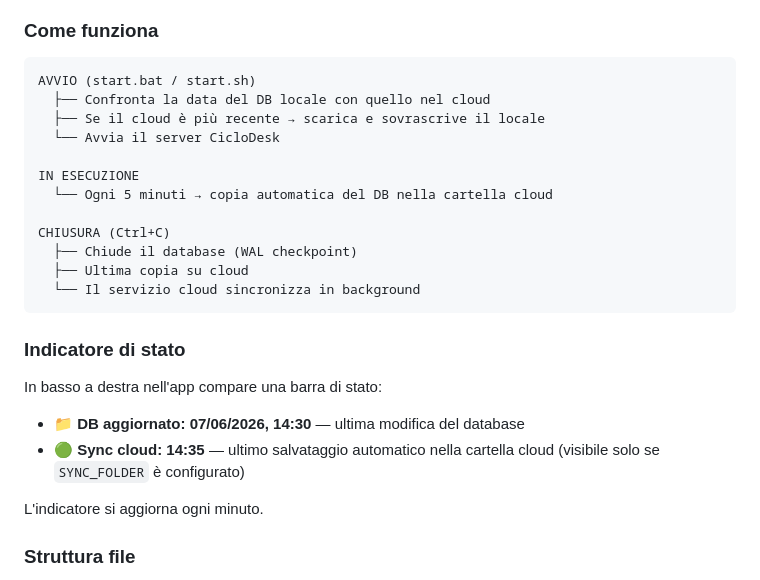
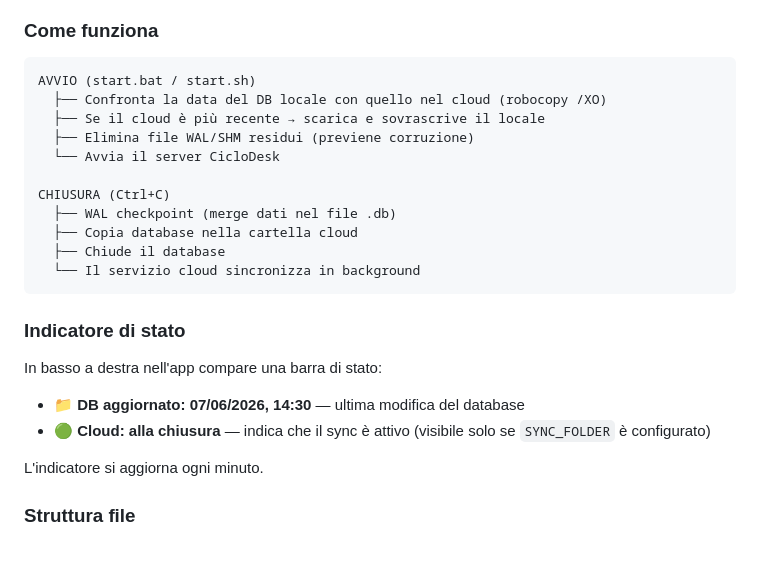
Before and after one commit to federfana/CicloDesk, a Markdown page: README.md, the part around one of its changes. GitHub-like rendering; blank space fills up the shorter version.

Commit message:
fix: migliora la logica di sincronizzazione cloud e previene la corruzione del database

````diff
--- a/README.md
+++ b/README.md
@@ -1242,16 +1242,15 @@ SYNC_FOLDER="$HOME/Library/CloudStorage/GoogleDrive-tuaemail/Il mio Drive/CicloD
 
 ```
 AVVIO (start.bat / start.sh)
-  ├── Confronta la data del DB locale con quello nel cloud
+  ├── Confronta la data del DB locale con quello nel cloud (robocopy /XO)
   ├── Se il cloud è più recente → scarica e sovrascrive il locale
+  ├── Elimina file WAL/SHM residui (previene corruzione)
   └── Avvia il server CicloDesk
 
-IN ESECUZIONE
-  └── Ogni 5 minuti → copia automatica del DB nella cartella cloud
-
 CHIUSURA (Ctrl+C)
-  ├── Chiude il database (WAL checkpoint)
-  ├── Ultima copia su cloud
+  ├── WAL checkpoint (merge dati nel file .db)
+  ├── Copia database nella cartella cloud
+  ├── Chiude il database
   └── Il servizio cloud sincronizza in background
 ```
 
@@ -1260,7 +1259,7 @@ CHIUSURA (Ctrl+C)
 In basso a destra nell'app compare una barra di stato:
 
 - **📁 DB aggiornato: 07/06/2026, 14:30** — ultima modifica del database
-- **🟢 Sync cloud: 14:35** — ultimo salvataggio automatico nella cartella cloud (visibile solo se `SYNC_FOLDER` è configurato)
+- **🟢 Cloud: alla chiusura** — indica che il sync è attivo (visibile solo se `SYNC_FOLDER` è configurato)
 
 L'indicatore si aggiorna ogni minuto.
 
````
Also changed, not shown: other parts of README.md (+1 -1 lines).
